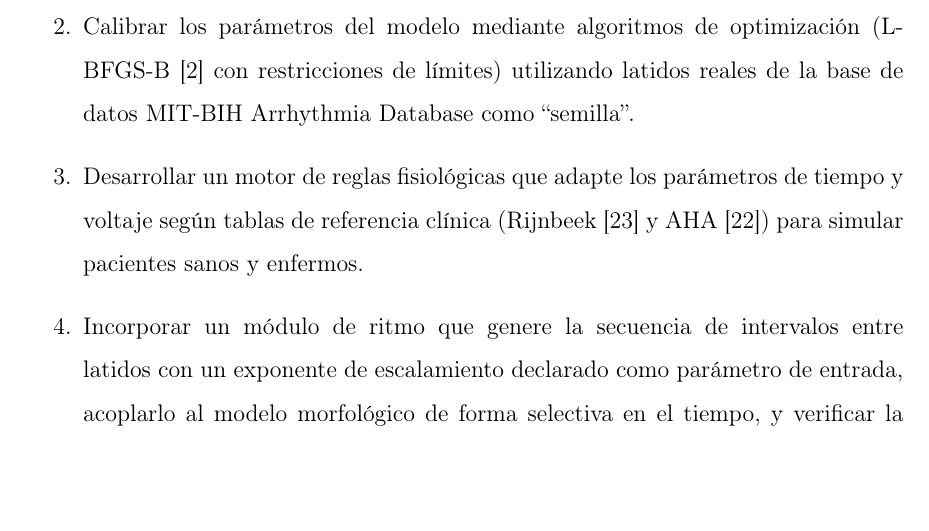
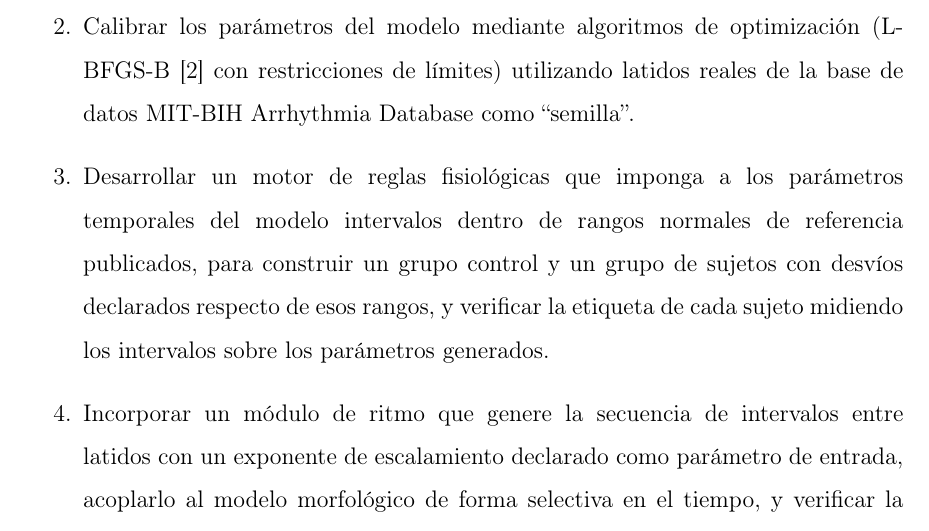
Before and after one commit to SebastianUCM/repo-tesis-magister, a LaTeX document (main.tex, which reads 05-intro.tex): part of page 16 of 72, cut so that both start at the same text, the shorter picture padded with empty space. Compiled offline with pdfLaTeX.

Commit message:
Incorpora el motor de reglas, la cohorte verificada y precisa el objetivo 3

```diff
--- a/05-intro.tex
+++ b/05-intro.tex
@@ -61,7 +61,7 @@ Diseñar un simulador computacional de señales de electrocardiograma basado en
 
 \item Calibrar los parámetros del modelo mediante algoritmos de optimización (L-BFGS-B \cite{byrd1995limited} con restricciones de límites) utilizando latidos reales de la base de datos MIT-BIH Arrhythmia Database como ``semilla''.
 
-\item Desarrollar un motor de reglas fisiológicas que adapte los parámetros de tiempo y voltaje según tablas de referencia clínica (Rijnbeek \cite{rijnbeek2001normal} y AHA \cite{rautaharju2009aha}) para simular pacientes sanos y enfermos.
+\item Desarrollar un motor de reglas fisiológicas que imponga a los parámetros temporales del modelo intervalos dentro de rangos normales de referencia publicados, para construir un grupo control y un grupo de sujetos con desvíos declarados respecto de esos rangos, y verificar la etiqueta de cada sujeto midiendo los intervalos sobre los parámetros generados.
 
 \item Incorporar un módulo de ritmo que genere la secuencia de intervalos entre latidos con un exponente de escalamiento declarado como parámetro de entrada, acoplarlo al modelo morfológico de forma selectiva en el tiempo, y verificar la recuperación de ese exponente sobre las series generadas.
 
```
